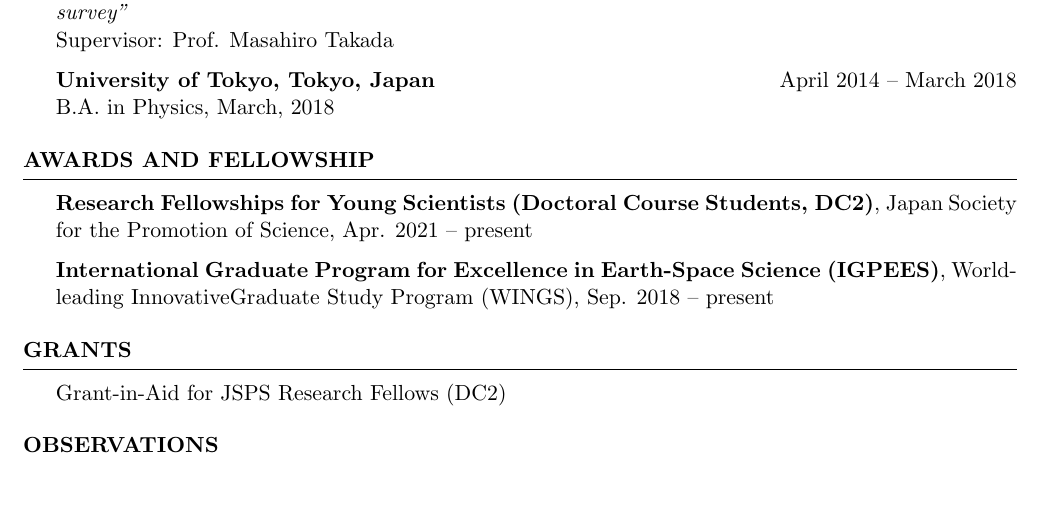
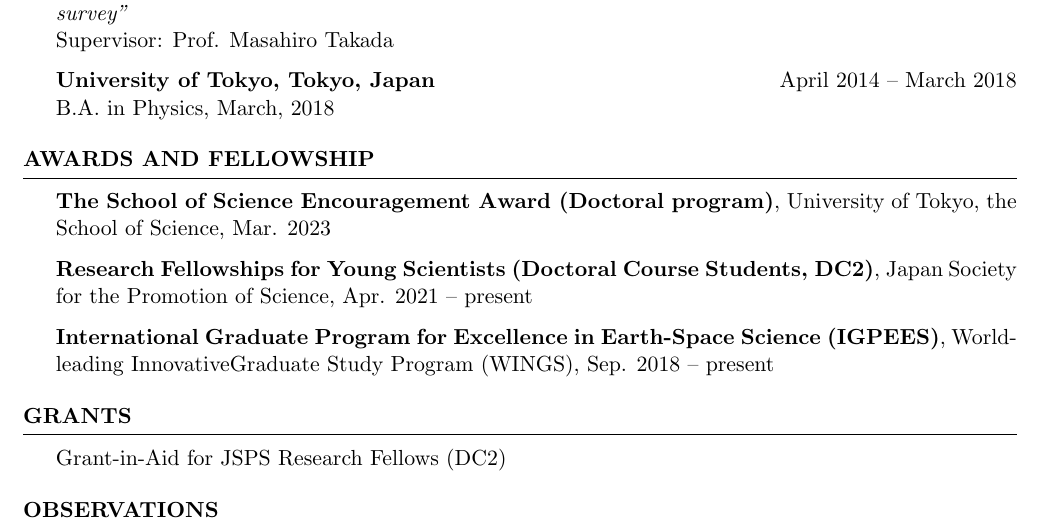
Before and after one commit to git-sunao/cv, a LaTeX CV (cv.tex): part of page 1 of 4, cut so that both start at the same text, the shorter picture padded with empty space. Compiled offline with pdfLaTeX.

Commit message:
added award

```diff
--- a/cv.tex
+++ b/cv.tex
@@ -99,6 +99,8 @@
 %----------------------------------------------------------------------------------------
 
 \begin{rSection}{AWARDS and FELLOWSHIP}
+    \textbf{The School of Science Encouragement Award (Doctoral program)}, University of Tokyo, the School of Science, Mar. 2023
+
     \textbf{Research Fellowships for Young Scientists (Doctoral Course Students, DC2)}, Japan Society for the Promotion of Science, Apr. 2021 -- present
 
     \textbf{International Graduate Program for Excellence in Earth-Space Science (IGPEES)}, World-leading InnovativeGraduate Study Program (WINGS), Sep. 2018 -- present
```
Also changed, not shown: cv.pdf.
